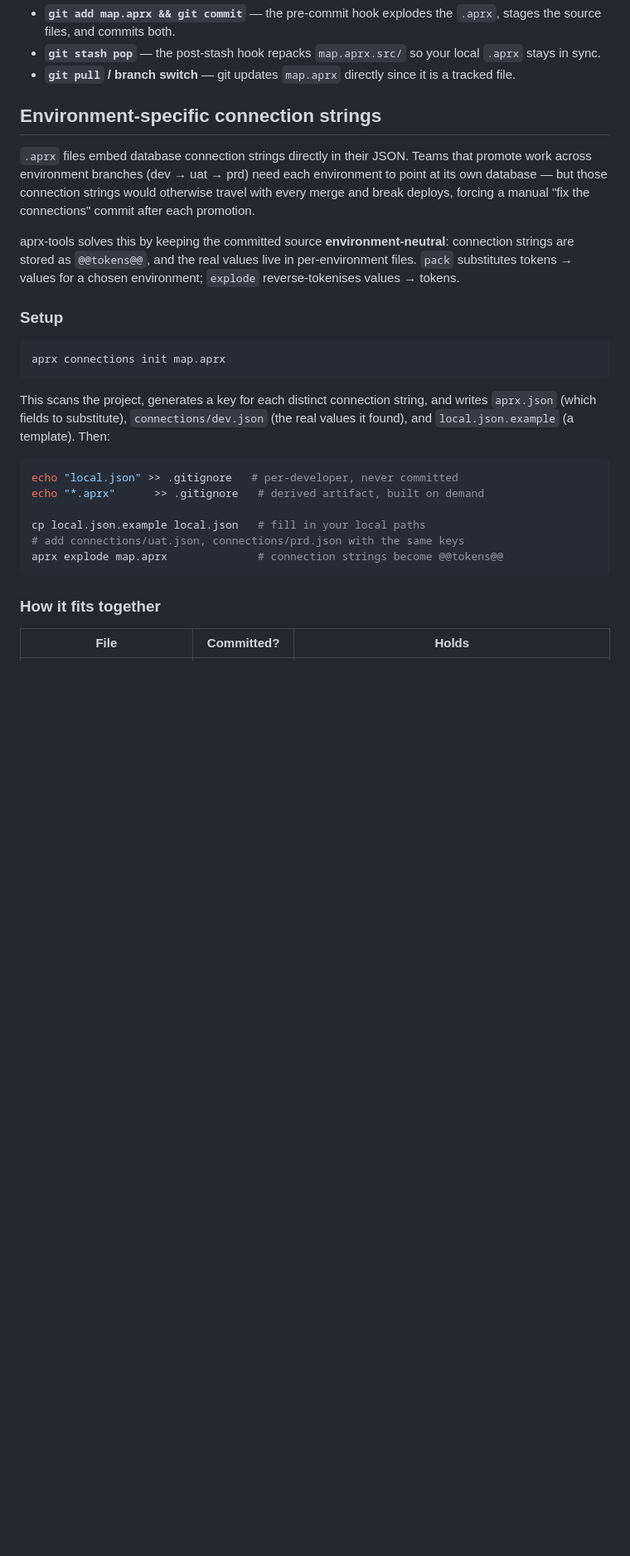
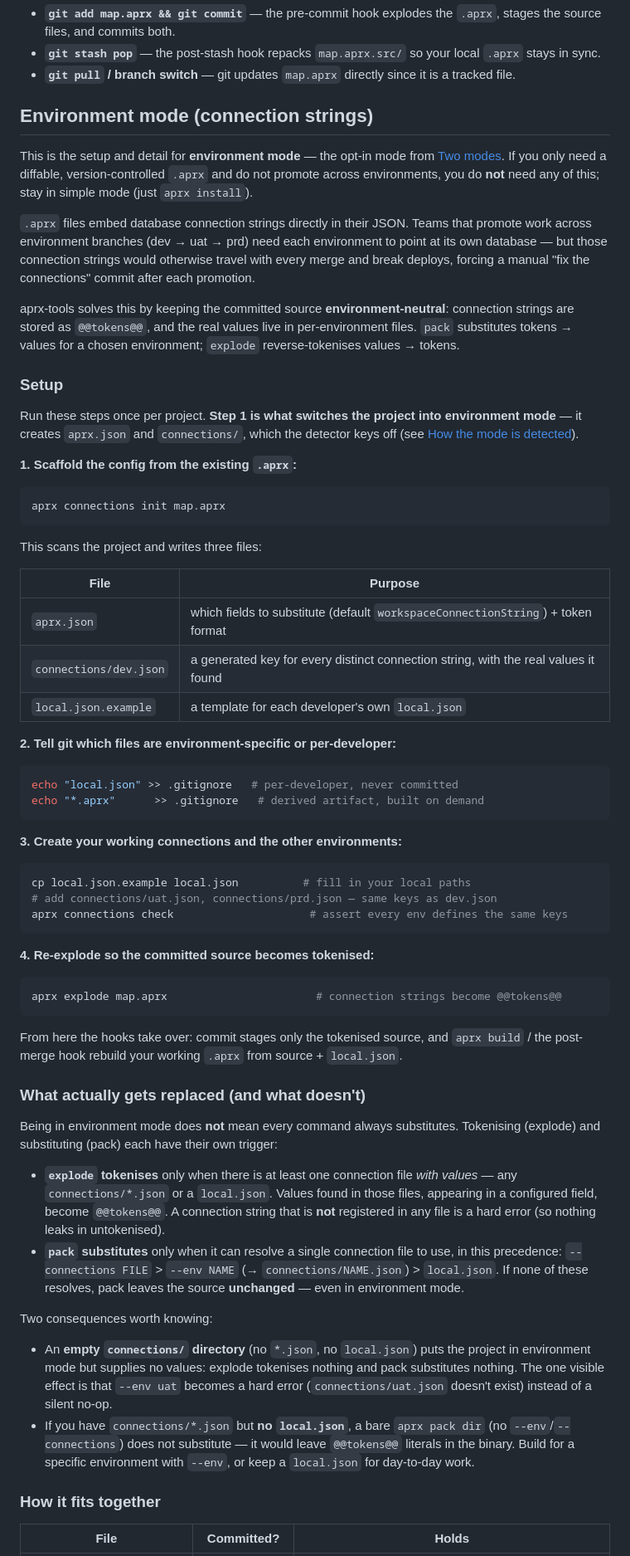
Before and after one commit to rileylum/aprx-tools, a Markdown page: README.md, the part around one of its changes. Shown at 83% size. GitHub-like rendering; blank space fills up the shorter version.

Commit message:
Document the two run modes (simple vs environment) in README
Add an explicit 'Two modes' section with a comparison table and a 'How the
mode is detected' subsection (file-presence detection: aprx.json /
connections/ / local.json; none -> simple, any -> environment).

Rework the environment-mode section: rename heading, make Setup explicit
step-by-step, and add a 'What actually gets replaced' subsection covering the
explode-vs-pack triggers and the empty-connections/ and no-local.json edge
cases. Fix the internal anchor broken by the rename.

````diff
--- a/README.md
+++ b/README.md
@@ -66,7 +103,12 @@ After `aprx install`, the workflow is automatic:
 - **`git pull` / branch switch** — git updates `map.aprx` directly since it
   is a tracked file.
 
-## Environment-specific connection strings
+## Environment mode (connection strings)
+
+This is the setup and detail for **environment mode** — the opt-in mode from
+[Two modes](#two-modes). If you only need a diffable, version-controlled `.aprx`
+and do not promote across environments, you do **not** need any of this; stay in
+simple mode (just `aprx install`).
 
 `.aprx` files embed database connection strings directly in their JSON. Teams that
 promote work across environment branches (dev → uat → prd) need each environment to
@@ -81,22 +123,73 @@ per-environment files. `pack` substitutes tokens → values for a chosen environ
 
 ### Setup
 
+Run these steps once per project. **Step 1 is what switches the project into
+environment mode** — it creates `aprx.json` and `connections/`, which the detector
+keys off (see [How the mode is detected](#how-the-mode-is-detected)).
+
+**1. Scaffold the config from the existing `.aprx`:**
+
 ```sh
 aprx connections init map.aprx
 ```
 
-This scans the project, generates a key for each distinct connection string, and
-writes `aprx.json` (which fields to substitute), `connections/dev.json` (the real
-values it found), and `local.json.example` (a template). Then:
+This scans the project and writes three files:
+
+| File | Purpose |
+|------|---------|
+| `aprx.json` | which fields to substitute (default `workspaceConnectionString`) + token format |
+| `connections/dev.json` | a generated key for every distinct connection string, with the real values it found |
+| `local.json.example` | a template for each developer's own `local.json` |
+
+**2. Tell git which files are environment-specific or per-developer:**
 
 ```sh
 echo "local.json" >> .gitignore   # per-developer, never committed
 echo "*.aprx"      >> .gitignore   # derived artifact, built on demand
+```
 
-cp local.json.example local.json   # fill in your local paths
-# add connections/uat.json, connections/prd.json with the same keys
-aprx explode map.aprx              # connection strings become @@tokens@@
+**3. Create your working connections and the other environments:**
+
+```sh
+cp local.json.example local.json          # fill in your local paths
+# add connections/uat.json, connections/prd.json — same keys as dev.json
+aprx connections check                     # assert every env defines the same keys
 ```
+
+**4. Re-explode so the committed source becomes tokenised:**
+
+```sh
+aprx explode map.aprx                       # connection strings become @@tokens@@
+```
+
+From here the hooks take over: commit stages only the tokenised source, and
+`aprx build` / the post-merge hook rebuild your working `.aprx` from source +
+`local.json`.
+
+### What actually gets replaced (and what doesn't)
+
+Being in environment mode does **not** mean every command always substitutes.
+Tokenising (explode) and substituting (pack) each have their own trigger:
+
+- **`explode` tokenises** only when there is at least one connection file *with
+  values* — any `connections/*.json` or a `local.json`. Values found in those files,
+  appearing in a configured field, become `@@tokens@@`. A connection string that is
+  **not** registered in any file is a hard error (so nothing leaks in untokenised).
+- **`pack` substitutes** only when it can resolve a single connection file to use, in
+  this precedence: `--connections FILE` > `--env NAME` (→ `connections/NAME.json`) >
+  `local.json`. If none of these resolves, pack leaves the source **unchanged** —
+  even in environment mode.
+
+Two consequences worth knowing:
+
+- An **empty `connections/` directory** (no `*.json`, no `local.json`) puts the
+  project in environment mode but supplies no values: explode tokenises nothing and
+  pack substitutes nothing. The one visible effect is that `--env uat` becomes a hard
+  error (`connections/uat.json` doesn't exist) instead of a silent no-op.
+- If you have `connections/*.json` but **no `local.json`**, a bare `aprx pack dir`
+  (no `--env`/`--connections`) does not substitute — it would leave `@@tokens@@`
+  literals in the binary. Build for a specific environment with `--env`, or keep a
+  `local.json` for day-to-day work.
 
 ### How it fits together
 
````
Also changed, not shown: other parts of README.md (+39 -2 lines).
